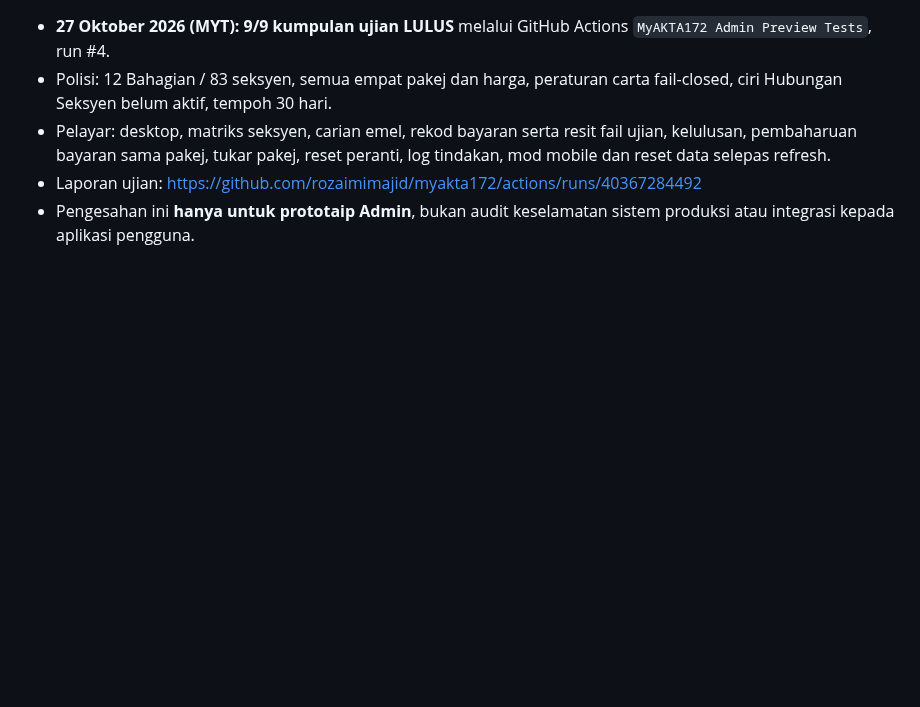
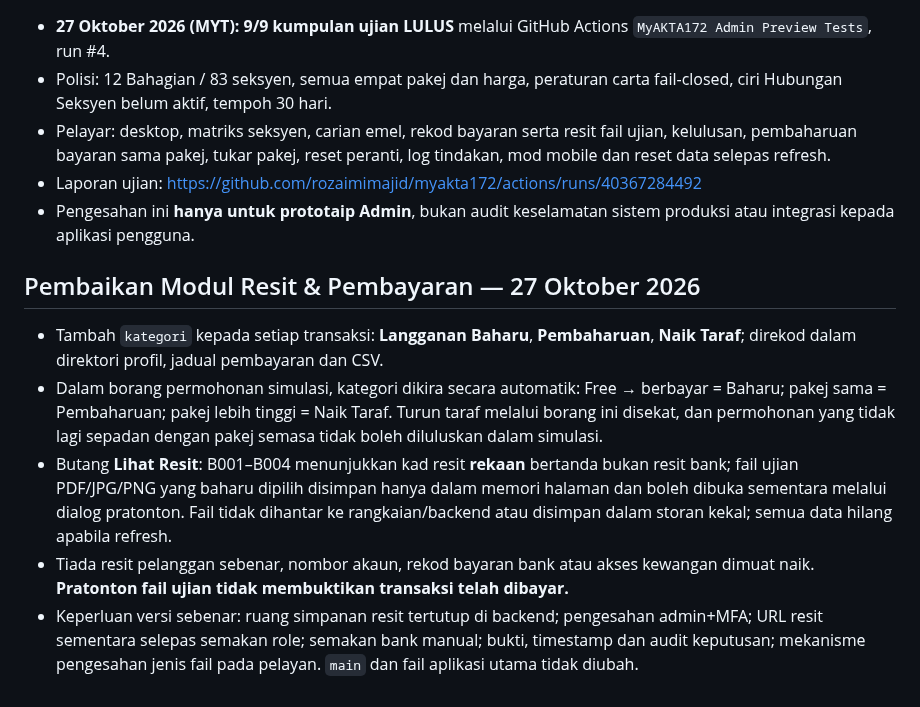
Before and after one commit to rozaimimajid/myakta172, a Markdown page: ADMIN-PACKAGES-PLAN.md, the part around the change. Drawn GitHub-style; blank space fills up the shorter version.

Commit message:
docs(admin): catat kategori pembayaran dan batasan pratonton resit ujian

```diff
--- a/ADMIN-PACKAGES-PLAN.md
+++ b/ADMIN-PACKAGES-PLAN.md
@@ -81,3 +81,10 @@ Tidak ada pengguna Free yang boleh mendapat kandungan premium melalui mod develo
 - Pelayar: desktop, matriks seksyen, carian emel, rekod bayaran serta resit fail ujian, kelulusan, pembaharuan bayaran sama pakej, tukar pakej, reset peranti, log tindakan, mod mobile dan reset data selepas refresh.
 - Laporan ujian: https://github.com/rozaimimajid/myakta172/actions/runs/40367284492
 - Pengesahan ini **hanya untuk prototaip Admin**, bukan audit keselamatan sistem produksi atau integrasi kepada aplikasi pengguna.
+
+## Pembaikan Modul Resit & Pembayaran — 27 Oktober 2026
+- Tambah `kategori` kepada setiap transaksi: **Langganan Baharu**, **Pembaharuan**, **Naik Taraf**; direkod dalam direktori profil, jadual pembayaran dan CSV.
+- Dalam borang permohonan simulasi, kategori dikira secara automatik: Free → berbayar = Baharu; pakej sama = Pembaharuan; pakej lebih tinggi = Naik Taraf. Turun taraf melalui borang ini disekat, dan permohonan yang tidak lagi sepadan dengan pakej semasa tidak boleh diluluskan dalam simulasi.
+- Butang **Lihat Resit**: B001–B004 menunjukkan kad resit **rekaan** bertanda bukan resit bank; fail ujian PDF/JPG/PNG yang baharu dipilih disimpan hanya dalam memori halaman dan boleh dibuka sementara melalui dialog pratonton. Fail tidak dihantar ke rangkaian/backend atau disimpan dalam storan kekal; semua data hilang apabila refresh.
+- Tiada resit pelanggan sebenar, nombor akaun, rekod bayaran bank atau akses kewangan dimuat naik. **Pratonton fail ujian tidak membuktikan transaksi telah dibayar.**
+- Keperluan versi sebenar: ruang simpanan resit tertutup di backend; pengesahan admin+MFA; URL resit sementara selepas semakan role; semakan bank manual; bukti, timestamp dan audit keputusan; mekanisme pengesahan jenis fail pada pelayan. `main` dan fail aplikasi utama tidak diubah.
```
